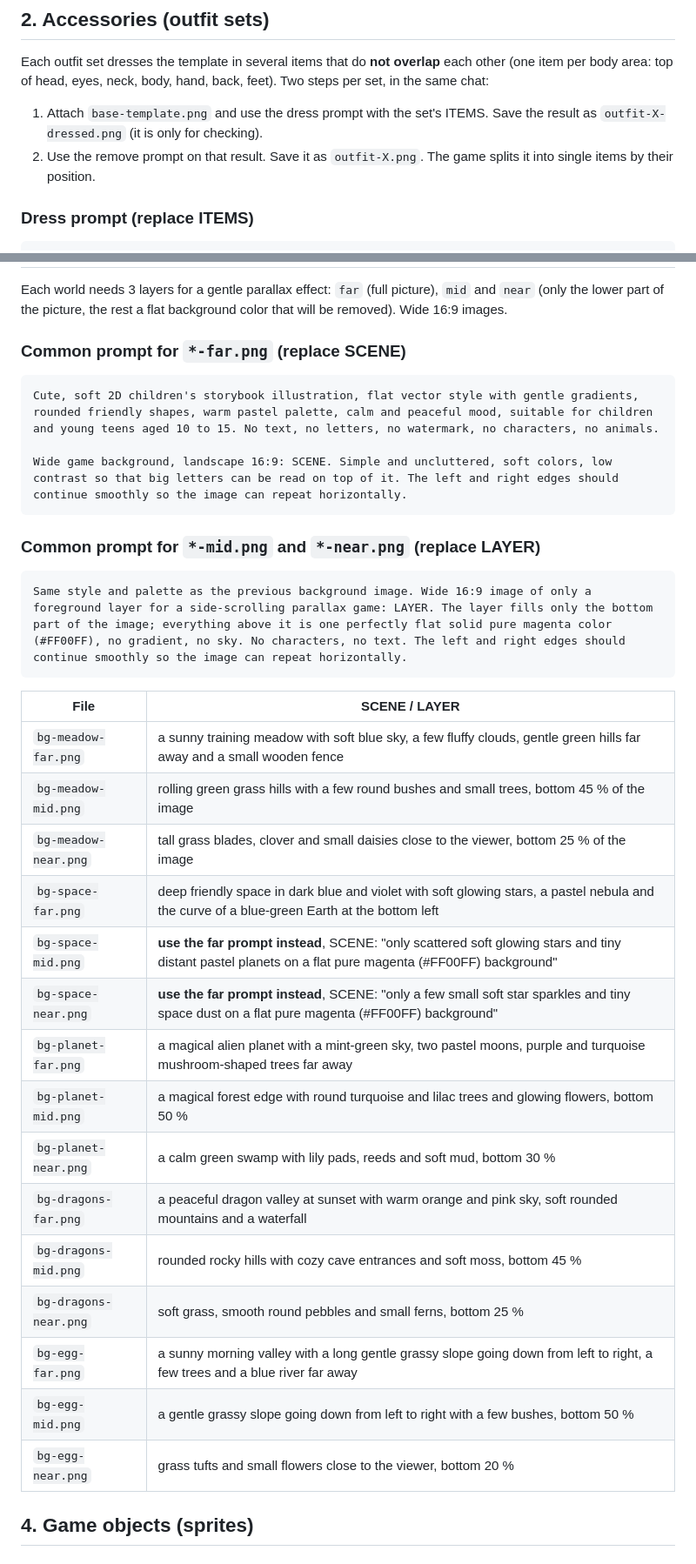
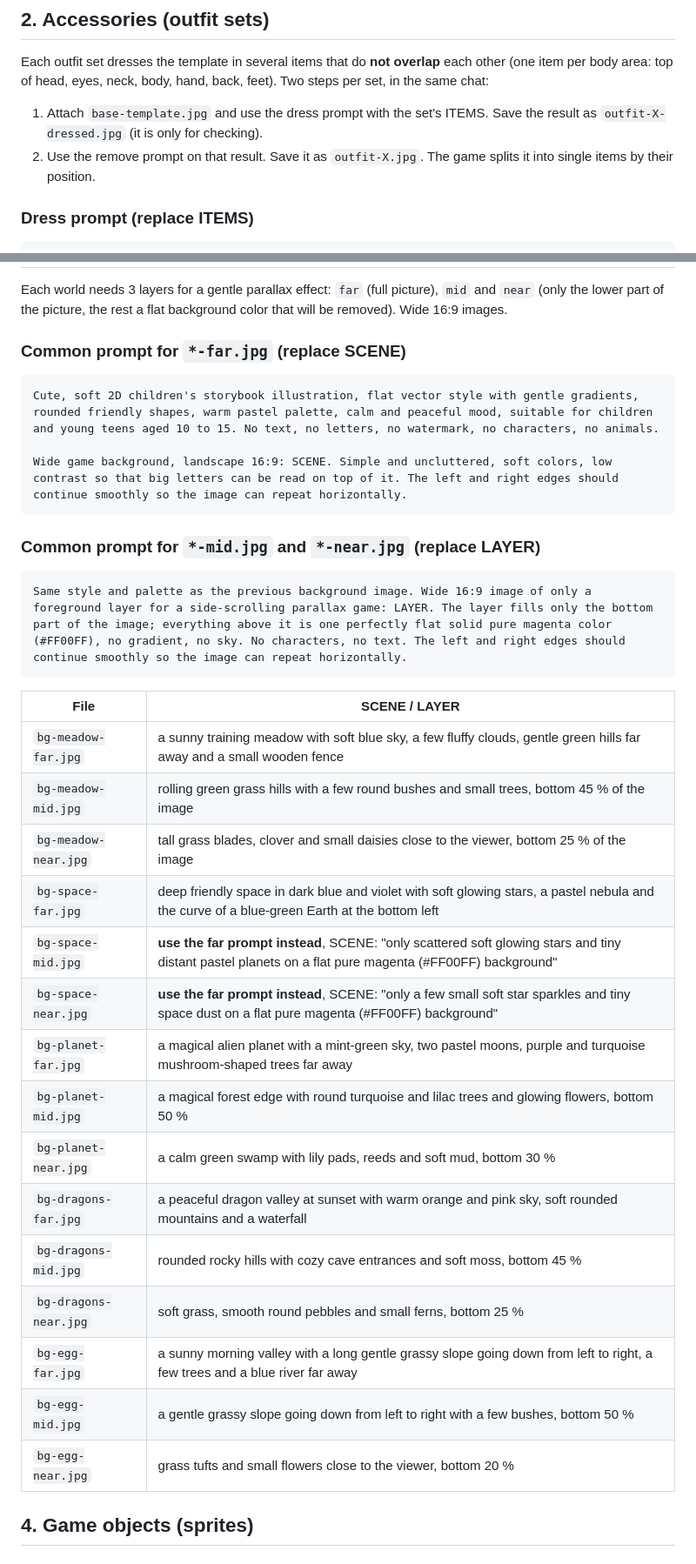
Before and after one commit to atiris/pikotyper, a Markdown page: assets-src/PROMPTS.md, 2 parts joined by grey strips. Shown at 87% size. Drawn GitHub-style.

````diff
--- a/assets-src/PROMPTS.md
+++ b/assets-src/PROMPTS.md
@@ -89,9 +89,9 @@ Each outfit set dresses the template in several items that do **not overlap** ea
 (one item per body area: top of head, eyes, neck, body, hand, back, feet). Two steps per
 set, in the same chat:
 
-1. Attach `base-template.png` and use the dress prompt with the set's ITEMS.
-   Save the result as `outfit-X-dressed.png` (it is only for checking).
-2. Use the remove prompt on that result. Save it as `outfit-X.png`. The game splits it into
+1. Attach `base-template.jpg` and use the dress prompt with the set's ITEMS.
+   Save the result as `outfit-X-dressed.jpg` (it is only for checking).
+2. Use the remove prompt on that result. Save it as `outfit-X.jpg`. The game splits it into
    single items by their position.
 
 ### Dress prompt (replace ITEMS)
@@ -120,35 +120,35 @@ Each world needs 3 layers for a gentle parallax effect: `far` (full picture), `m
 `near` (only the lower part of the picture, the rest a flat background color that will be
 removed). Wide 16:9 images.
 
-### Common prompt for `*-far.png` (replace SCENE)
+### Common prompt for `*-far.jpg` (replace SCENE)
 ```
 Cute, soft 2D children's storybook illustration, flat vector style with gentle gradients, rounded friendly shapes, warm pastel palette, calm and peaceful mood, suitable for children and young teens aged 10 to 15. No text, no letters, no watermark, no characters, no animals.
 
 Wide game background, landscape 16:9: SCENE. Simple and uncluttered, soft colors, low contrast so that big letters can be read on top of it. The left and right edges should continue smoothly so the image can repeat horizontally.
 ```
 
-### Common prompt for `*-mid.png` and `*-near.png` (replace LAYER)
+### Common prompt for `*-mid.jpg` and `*-near.jpg` (replace LAYER)
 ```
 Same style and palette as the previous background image. Wide 16:9 image of only a foreground layer for a side-scrolling parallax game: LAYER. The layer fills only the bottom part of the image; everything above it is one perfectly flat solid pure magenta color (#FF00FF), no gradient, no sky. No characters, no text. The left and right edges should continue smoothly so the image can repeat horizontally.
 ```
 
 | File | SCENE / LAYER |
 |---|---|
-| `bg-meadow-far.png` | a sunny training meadow with soft blue sky, a few fluffy clouds, gentle green hills far away and a small wooden fence |
-| `bg-meadow-mid.png` | rolling green grass hills with a few round bushes and small trees, bottom 45 % of the image |
-| `bg-meadow-near.png` | tall grass blades, clover and small daisies close to the viewer, bottom 25 % of the image |
-| `bg-space-far.png` | deep friendly space in dark blue and violet with soft glowing stars, a pastel nebula and the curve of a blue-green Earth at the bottom left |
-| `bg-space-mid.png` | **use the far prompt instead**, SCENE: "only scattered soft glowing stars and tiny distant pastel planets on a flat pure magenta (#FF00FF) background" |
-| `bg-space-near.png` | **use the far prompt instead**, SCENE: "only a few small soft star sparkles and tiny space dust on a flat pure magenta (#FF00FF) background" |
-| `bg-planet-far.png` | a magical alien planet with a mint-green sky, two pastel moons, purple and turquoise mushroom-shaped trees far away |
-| `bg-planet-mid.png` | a magical forest edge with round turquoise and lilac trees and glowing flowers, bottom 50 % |
-| `bg-planet-near.png` | a calm green swamp with lily pads, reeds and soft mud, bottom 30 % |
-| `bg-dragons-far.png` | a peaceful dragon valley at sunset with warm orange and pink sky, soft rounded mountains and a waterfall |
-| `bg-dragons-mid.png` | rounded rocky hills with cozy cave entrances and soft moss, bottom 45 % |
-| `bg-dragons-near.png` | soft grass, smooth round pebbles and small ferns, bottom 25 % |
-| `bg-egg-far.png` | a sunny morning valley with a long gentle grassy slope going down from left to right, a few trees and a blue river far away |
-| `bg-egg-mid.png` | a gentle grassy slope going down from left to right with a few bushes, bottom 50 % |
-| `bg-egg-near.png` | grass tufts and small flowers close to the viewer, bottom 20 % |
+| `bg-meadow-far.jpg` | a sunny training meadow with soft blue sky, a few fluffy clouds, gentle green hills far away and a small wooden fence |
+| `bg-meadow-mid.jpg` | rolling green grass hills with a few round bushes and small trees, bottom 45 % of the image |
+| `bg-meadow-near.jpg` | tall grass blades, clover and small daisies close to the viewer, bottom 25 % of the image |
+| `bg-space-far.jpg` | deep friendly space in dark blue and violet with soft glowing stars, a pastel nebula and the curve of a blue-green Earth at the bottom left |
+| `bg-space-mid.jpg` | **use the far prompt instead**, SCENE: "only scattered soft glowing stars and tiny distant pastel planets on a flat pure magenta (#FF00FF) background" |
+| `bg-space-near.jpg` | **use the far prompt instead**, SCENE: "only a few small soft star sparkles and tiny space dust on a flat pure magenta (#FF00FF) background" |
+| `bg-planet-far.jpg` | a magical alien planet with a mint-green sky, two pastel moons, purple and turquoise mushroom-shaped trees far away |
+| `bg-planet-mid.jpg` | a magical forest edge with round turquoise and lilac trees and glowing flowers, bottom 50 % |
+| `bg-planet-near.jpg` | a calm green swamp with lily pads, reeds and soft mud, bottom 30 % |
+| `bg-dragons-far.jpg` | a peaceful dragon valley at sunset with warm orange and pink sky, soft rounded mountains and a waterfall |
+| `bg-dragons-mid.jpg` | rounded rocky hills with cozy cave entrances and soft moss, bottom 45 % |
+| `bg-dragons-near.jpg` | soft grass, smooth round pebbles and small ferns, bottom 25 % |
+| `bg-egg-far.jpg` | a sunny morning valley with a long gentle grassy slope going down from left to right, a few trees and a blue river far away |
+| `bg-egg-mid.jpg` | a gentle grassy slope going down from left to right with a few bushes, bottom 50 % |
+| `bg-egg-near.jpg` | grass tufts and small flowers close to the viewer, bottom 20 % |
 
 ## 4. Game objects (sprites)
 
````
Also changed, not shown: other parts of assets-src/PROMPTS.md (+55 -55 lines), .todo/04-piko-stats-parent.md (+1 -1 lines).
